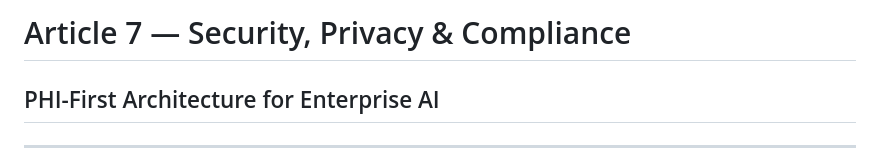
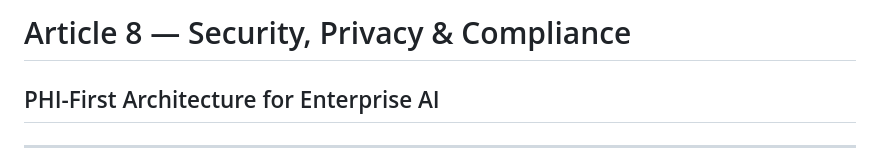
Before and after one commit to jk1224-23/ai-reference-architecture, a Markdown page: 06-security-compliance/security-and-compliance.md, the part around the change. GitHub-like rendering.

```diff
--- a/06-security-compliance/security-and-compliance.md
+++ b/06-security-compliance/security-and-compliance.md
@@ -1,4 +1,4 @@
-# Article 7 — Security, Privacy & Compliance
+# Article 8 — Security, Privacy & Compliance
 ## PHI-First Architecture for Enterprise AI
 
 ---
```
